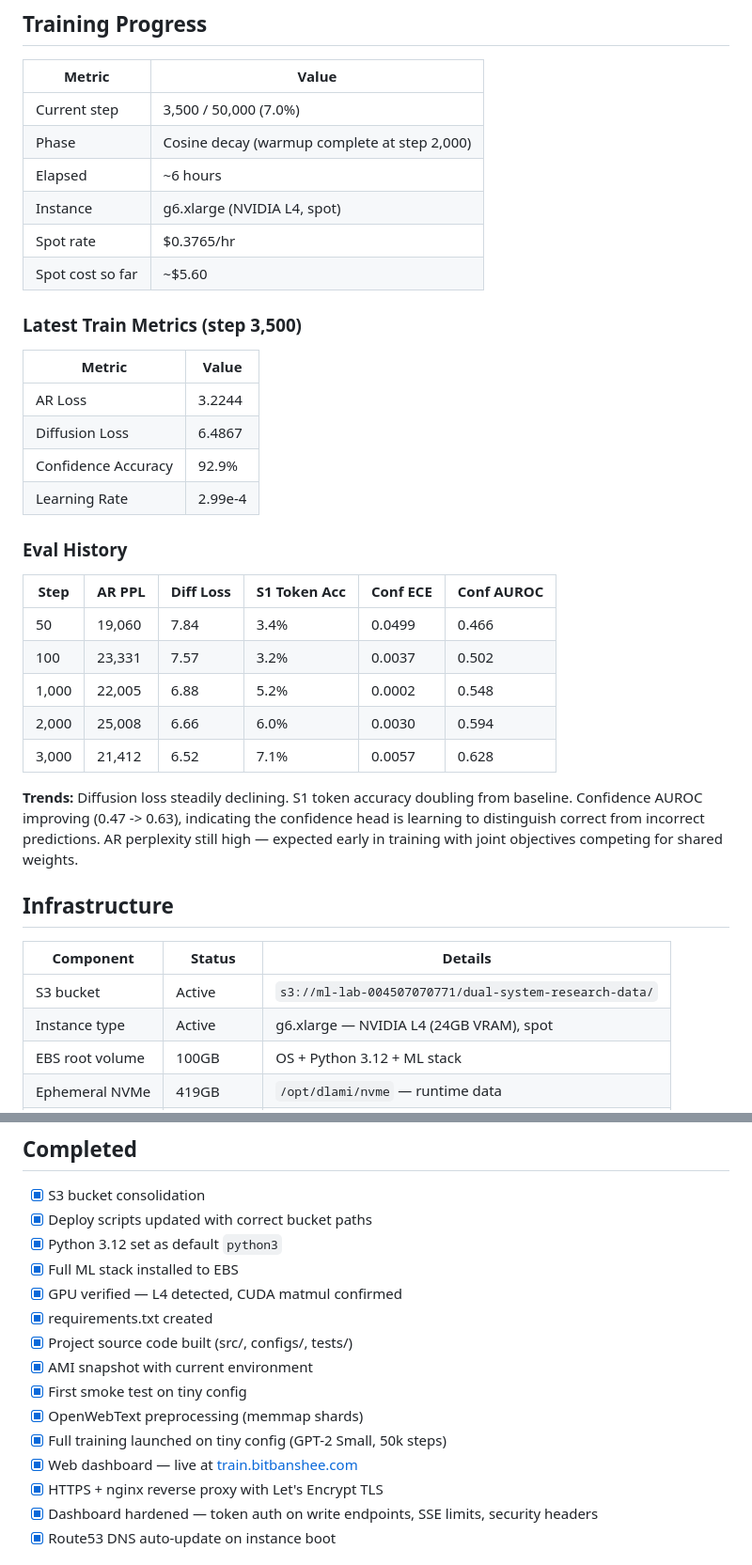
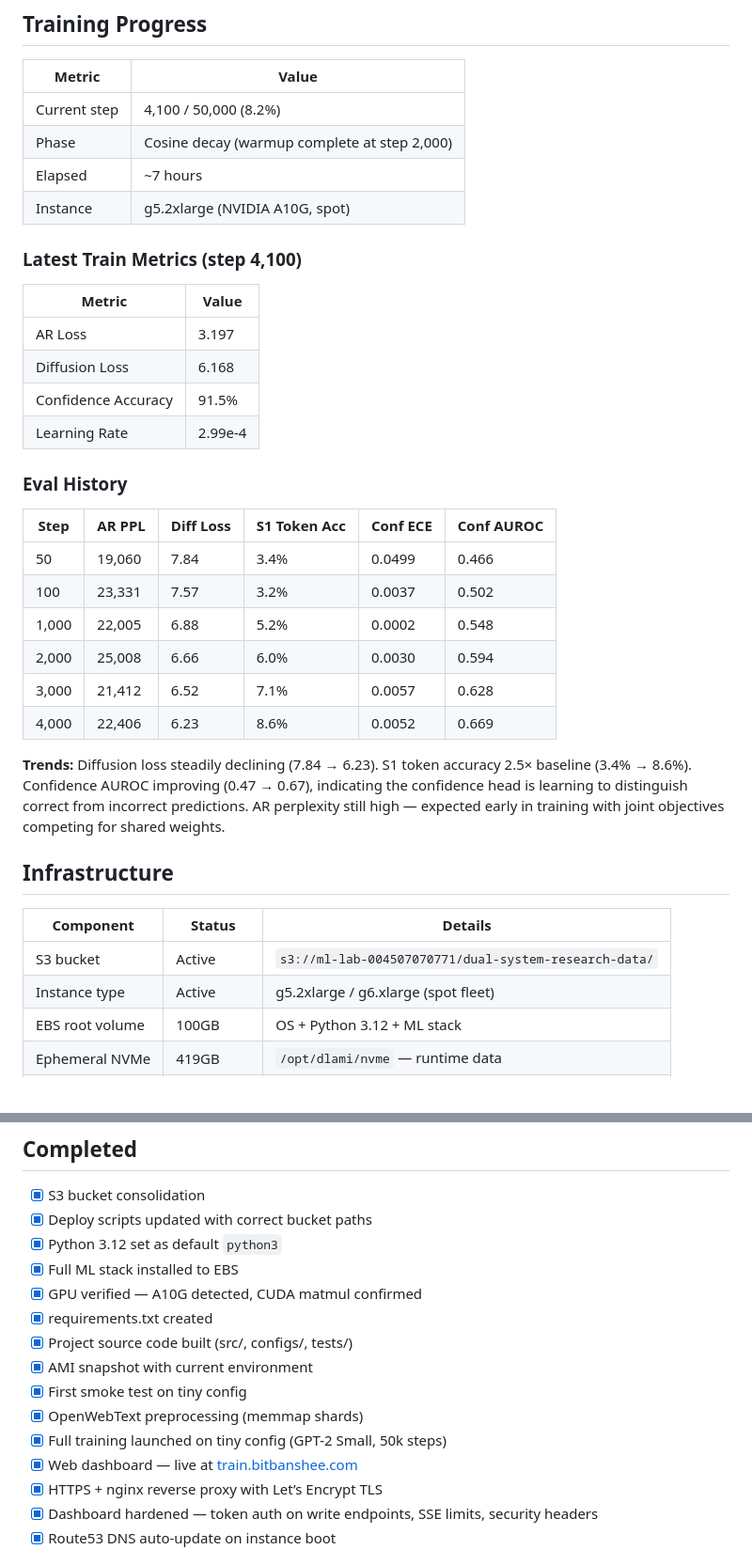
Before and after one commit to BITBANSHEE-C137/KahnemanHybridExperiment, a Markdown page: STATUS.md, 2 parts joined by grey strips. Shown at 94% size. Rendered like a GitHub page.

```diff
--- a/STATUS.md
+++ b/STATUS.md
@@ -10,20 +10,18 @@
 
 | Metric | Value |
 |---|---|
-| Current step | 3,500 / 50,000 (7.0%) |
+| Current step | 4,100 / 50,000 (8.2%) |
 | Phase | Cosine decay (warmup complete at step 2,000) |
-| Elapsed | ~6 hours |
-| Instance | g6.xlarge (NVIDIA L4, spot) |
-| Spot rate | $0.3765/hr |
-| Spot cost so far | ~$5.60 |
+| Elapsed | ~7 hours |
+| Instance | g5.2xlarge (NVIDIA A10G, spot) |
 
-### Latest Train Metrics (step 3,500)
+### Latest Train Metrics (step 4,100)
 
 | Metric | Value |
 |---|---|
-| AR Loss | 3.2244 |
-| Diffusion Loss | 6.4867 |
-| Confidence Accuracy | 92.9% |
+| AR Loss | 3.197 |
+| Diffusion Loss | 6.168 |
+| Confidence Accuracy | 91.5% |
 | Learning Rate | 2.99e-4 |
 
 ### Eval History
@@ -35,15 +33,16 @@
 | 1,000 | 22,005 | 6.88 | 5.2% | 0.0002 | 0.548 |
 | 2,000 | 25,008 | 6.66 | 6.0% | 0.0030 | 0.594 |
 | 3,000 | 21,412 | 6.52 | 7.1% | 0.0057 | 0.628 |
+| 4,000 | 22,406 | 6.23 | 8.6% | 0.0052 | 0.669 |
 
-**Trends:** Diffusion loss steadily declining. S1 token accuracy doubling from baseline. Confidence AUROC improving (0.47 -> 0.63), indicating the confidence head is learning to distinguish correct from incorrect predictions. AR perplexity still high — expected early in training with joint objectives competing for shared weights.
+**Trends:** Diffusion loss steadily declining (7.84 → 6.23). S1 token accuracy 2.5× baseline (3.4% → 8.6%). Confidence AUROC improving (0.47 → 0.67), indicating the confidence head is learning to distinguish correct from incorrect predictions. AR perplexity still high — expected early in training with joint objectives competing for shared weights.
 
 ## Infrastructure
 
 | Component | Status | Details |
 |---|---|---|
 | S3 bucket | Active | `s3://ml-lab-004507070771/dual-system-research-data/` |
-| Instance type | Active | g6.xlarge — NVIDIA L4 (24GB VRAM), spot |
+| Instance type | Active | g5.2xlarge / g6.xlarge (spot fleet) |
 | EBS root volume | 100GB | OS + Python 3.12 + ML stack |
 | Ephemeral NVMe | 419GB | `/opt/dlami/nvme` — runtime data |
 | Deploy scripts | Updated | bootstrap.sh, sync-checkpoints.sh in S3 |
@@ -71,7 +70,7 @@
 - [x] Deploy scripts updated with correct bucket paths
 - [x] Python 3.12 set as default `python3`
 - [x] Full ML stack installed to EBS
-- [x] GPU verified — L4 detected, CUDA matmul confirmed
+- [x] GPU verified — A10G detected, CUDA matmul confirmed
 - [x] requirements.txt created
 - [x] Project source code built (src/, configs/, tests/)
 - [x] AMI snapshot with current environment
@@ -79,7 +78,7 @@
 - [x] OpenWebText preprocessing (memmap shards)
 - [x] Full training launched on tiny config (GPT-2 Small, 50k steps)
 - [x] Web dashboard — live at [train.bitbanshee.com](https://train.bitbanshee.com)
-- [x] HTTPS + nginx reverse proxy with Let's Encrypt TLS
+- [x] HTTPS + nginx reverse proxy with Let’s Encrypt TLS
 - [x] Dashboard hardened — token auth on write endpoints, SSE limits, security headers
 - [x] Route53 DNS auto-update on instance boot
 
```
Also changed, not shown: README.md (+13 -12 lines).
